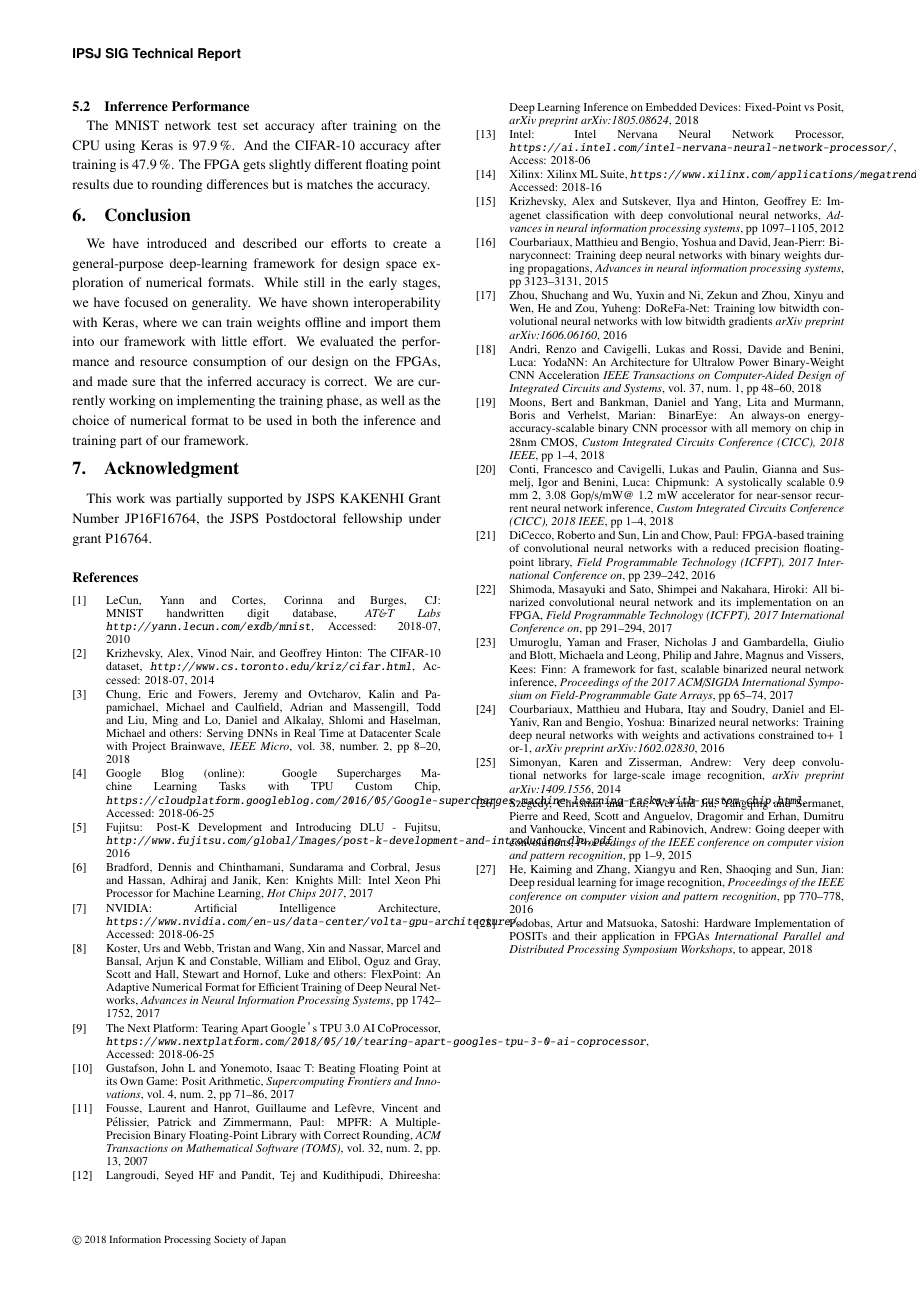
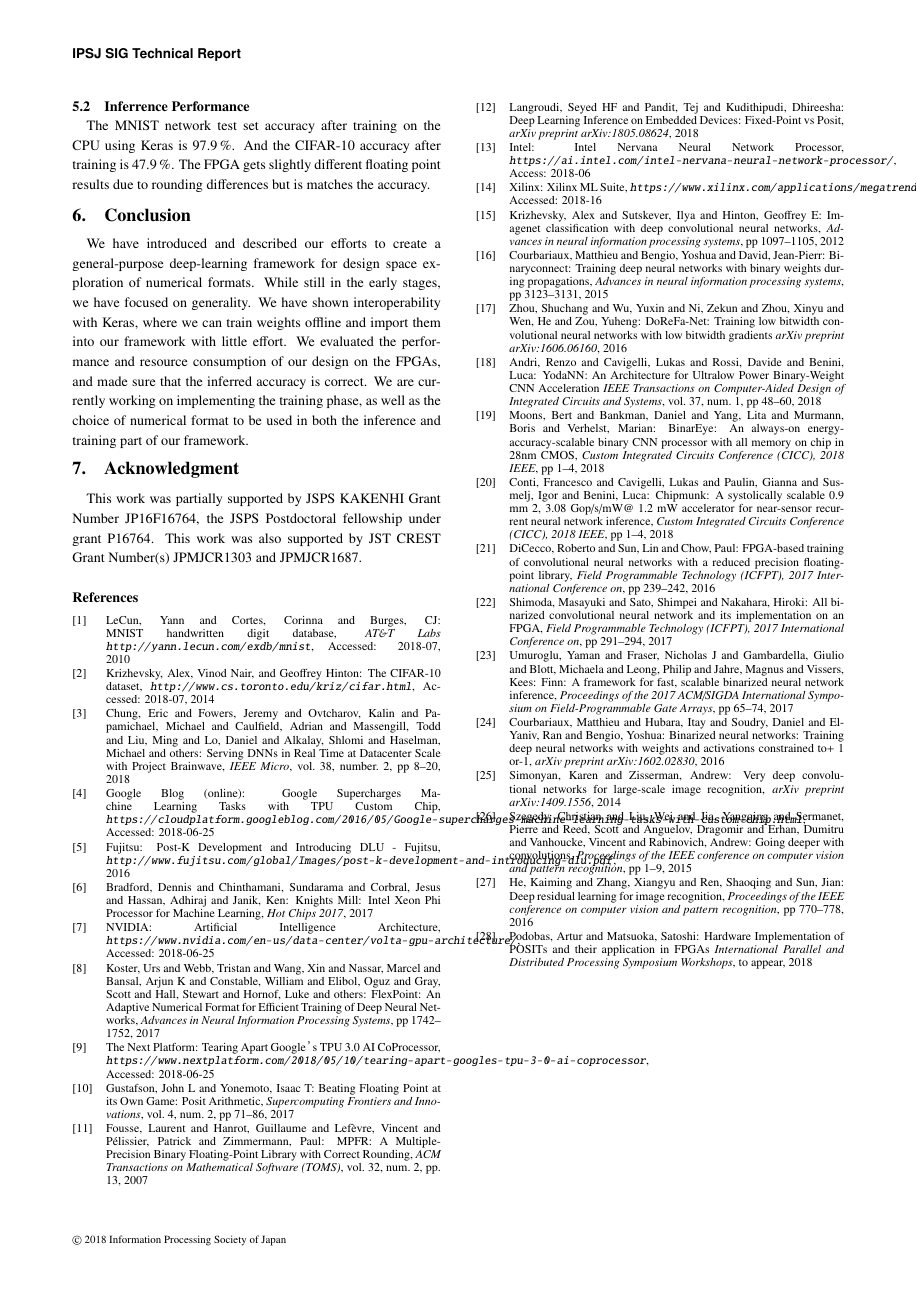
Before and after one commit to EraYaN/FPGACNNTraining, a LaTeX document (SWoPP2018 Paper/paper.tex): page 8 of 8. Compiled offline with pLaTeX and dvipdfmx; a LaTeX package or settings file that is missing is left out.

Commit message:
Added EBD and CREST acknowledgement.

```diff
--- a/SWoPP2018 Paper/paper.tex
+++ b/SWoPP2018 Paper/paper.tex
@@ -367,6 +367,7 @@ We are currently working on implementing the training phase, as well as the choi
 
 \section{Acknowledgment}\label{sec:acknowledgment}
 This work was partially supported by JSPS KAKENHI Grant Number JP16F16764, the JSPS Postdoctoral fellowship under grant P16764.
+This work was also supported by JST CREST Grant Number(s) JPMJCR1303 and JPMJCR1687.
 
 \begin{thebibliography}{99}
 
```
